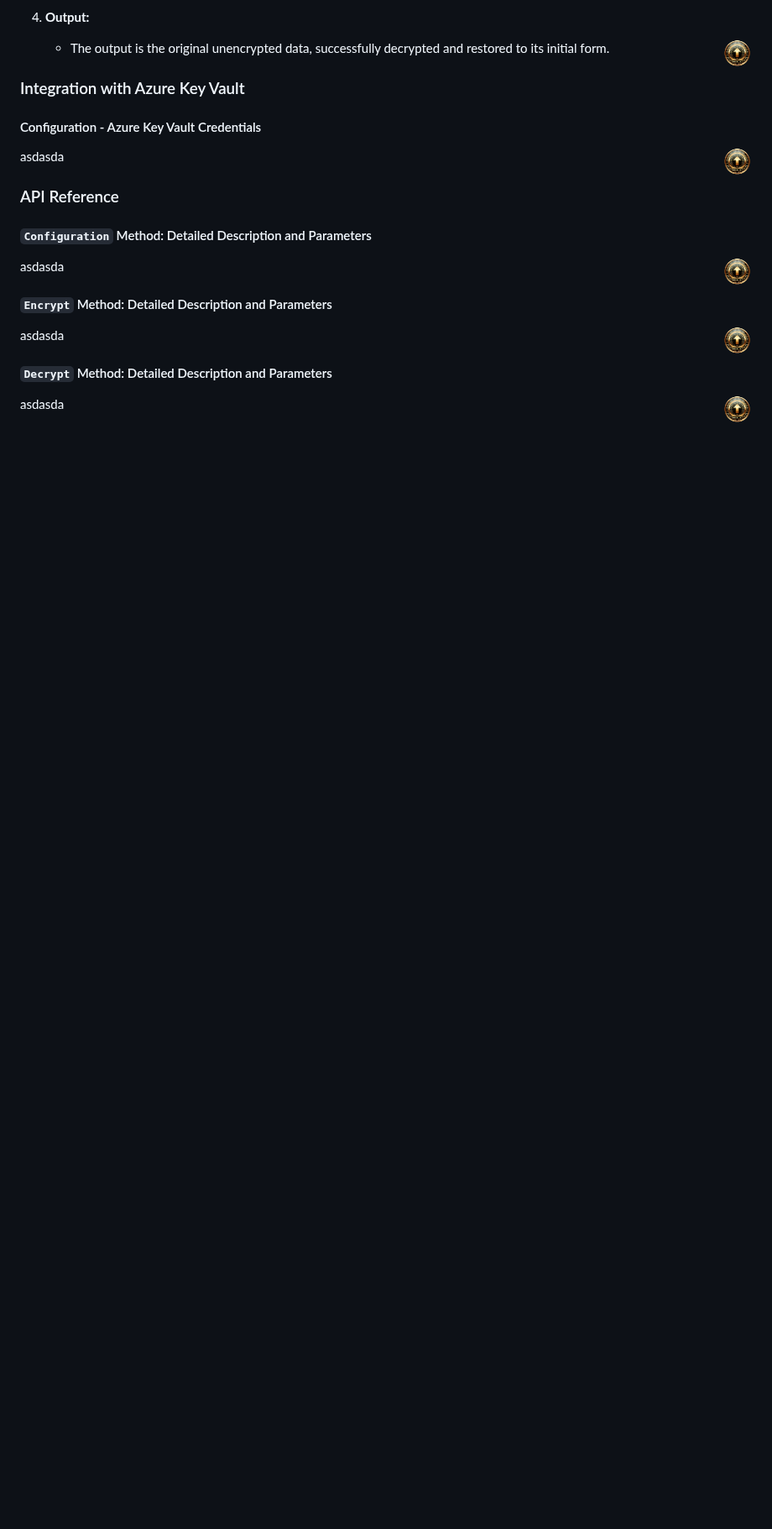
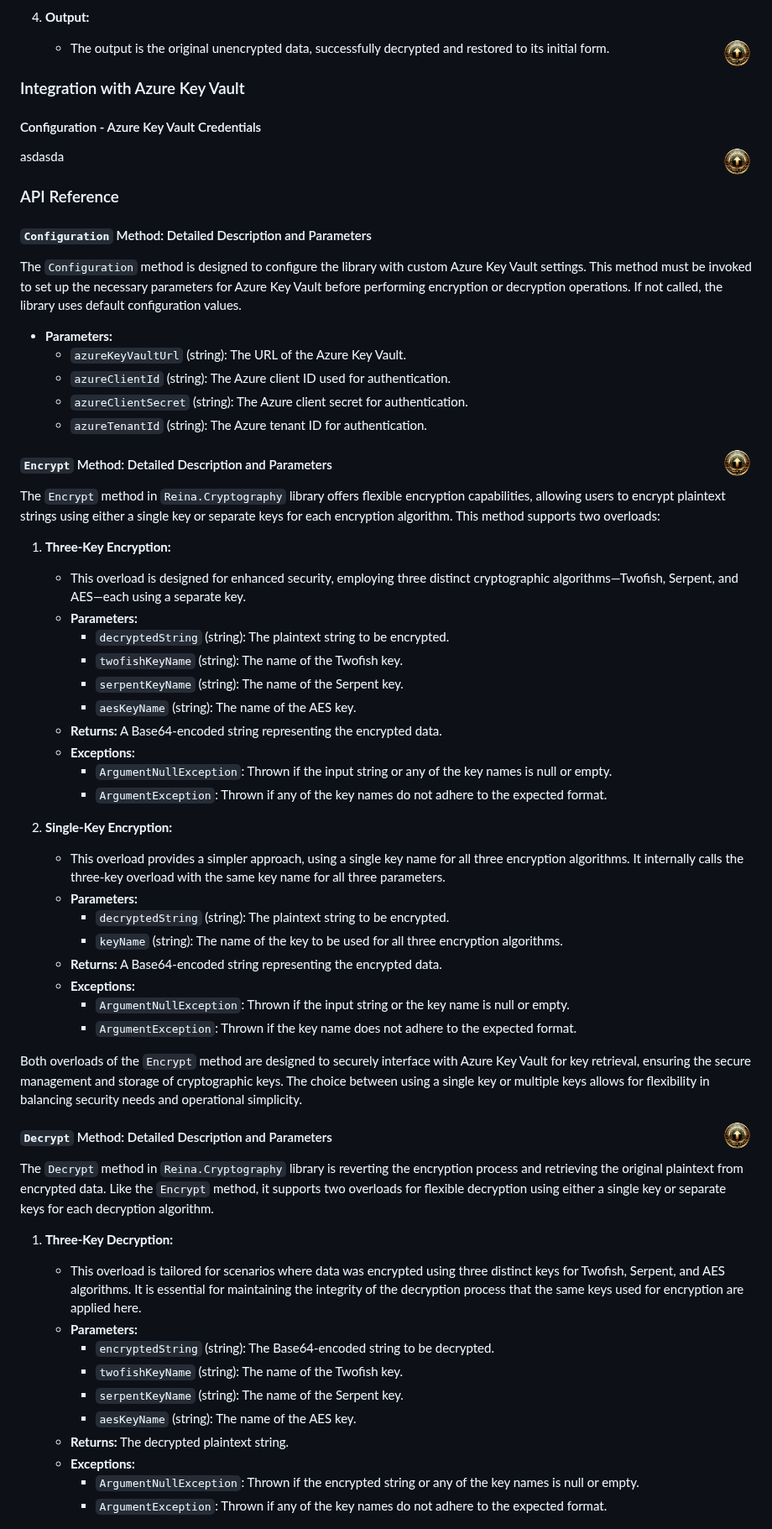
Before and after one commit to fkitsantas/Reina.Cryptography, a Markdown page: README.md, the part around one of its changes. Shown at 84% size. Drawn GitHub-style; blank space fills up the shorter version.

```diff
--- a/README.md
+++ b/README.md
@@ -180,14 +180,59 @@ asdasda
 
 #### `Configuration` Method: Detailed Description and Parameters
 
-asdasda
+The `Configuration` method is designed to configure the library with custom Azure Key Vault settings. This method must be invoked to set up the necessary parameters for Azure Key Vault before performing encryption or decryption operations. If not called, the library uses default configuration values.
+
+- **Parameters:**
+  - `azureKeyVaultUrl` (string): The URL of the Azure Key Vault.
+  - `azureClientId` (string): The Azure client ID used for authentication.
+  - `azureClientSecret` (string): The Azure client secret for authentication.
+  - `azureTenantId` (string): The Azure tenant ID for authentication.
+
 <a href="#table-of-contents" title="Back to Top"><img align="right" src="Resources/backtotop.png" alt="Back to Top" width="35" height="35"></a>
 
 #### `Encrypt` Method: Detailed Description and Parameters
 
-asdasda
+The `Encrypt` method in `Reina.Cryptography` library offers flexible encryption capabilities, allowing users to encrypt plaintext strings using either a single key or separate keys for each encryption algorithm. This method supports two overloads:
+
+1. **Three-Key Encryption:**
+   - This overload is designed for enhanced security, employing three distinct cryptographic algorithms—Twofish, Serpent, and AES—each using a separate key.
+   - **Parameters:**
+     - `decryptedString` (string): The plaintext string to be encrypted.
+     - `twofishKeyName` (string): The name of the Twofish key.
+     - `serpentKeyName` (string): The name of the Serpent key.
+     - `aesKeyName` (string): The name of the AES key.
+   - **Returns:** A Base64-encoded string representing the encrypted data.
+   - **Exceptions:**
+     - `ArgumentNullException`: Thrown if the input string or any of the key names is null or empty.
+     - `ArgumentException`: Thrown if any of the key names do not adhere to the expected format.
+
+2. **Single-Key Encryption:**
+   - This overload provides a simpler approach, using a single key name for all three encryption algorithms. It internally calls the three-key overload with the same key name for all three parameters.
+   - **Parameters:**
+     - `decryptedString` (string): The plaintext string to be encrypted.
+     - `keyName` (string): The name of the key to be used for all three encryption algorithms.
+   - **Returns:** A Base64-encoded string representing the encrypted data.
+   - **Exceptions:**
+     - `ArgumentNullException`: Thrown if the input string or the key name is null or empty.
+     - `ArgumentException`: Thrown if the key name does not adhere to the expected format.
+
+Both overloads of the `Encrypt` method are designed to securely interface with Azure Key Vault for key retrieval, ensuring the secure management and storage of cryptographic keys. The choice between using a single key or multiple keys allows for flexibility in balancing security needs and operational simplicity.
+
 <a href="#table-of-contents" title="Back to Top"><img align="right" src="Resources/backtotop.png" alt="Back to Top" width="35" height="35"></a>
 
 #### `Decrypt` Method: Detailed Description and Parameters
 
-asdasda
+The `Decrypt` method in `Reina.Cryptography` library is reverting the encryption process and retrieving the original plaintext from encrypted data. Like the `Encrypt` method, it supports two overloads for flexible decryption using either a single key or separate keys for each decryption algorithm.
+
+1. **Three-Key Decryption:**
+   - This overload is tailored for scenarios where data was encrypted using three distinct keys for Twofish, Serpent, and AES algorithms. It is essential for maintaining the integrity of the decryption process that the same keys used for encryption are applied here.
+   - **Parameters:**
+     - `encryptedString` (string): The Base64-encoded string to be decrypted.
+     - `twofishKeyName` (string): The name of the Twofish key.
+     - `serpentKeyName` (string): The name of the Serpent key.
+     - `aesKeyName` (string): The name of the AES key.
+   - **Returns:** The decrypted plaintext string.
+   - **Exceptions:**
+     - `ArgumentNullException`: Thrown if the encrypted string or any of the key names is null or empty.
+     - `ArgumentException`: Thrown if any of the key names do not adhere to the expected format.
+
```
Also changed, not shown: other parts of README.md (+15 -3 lines).
